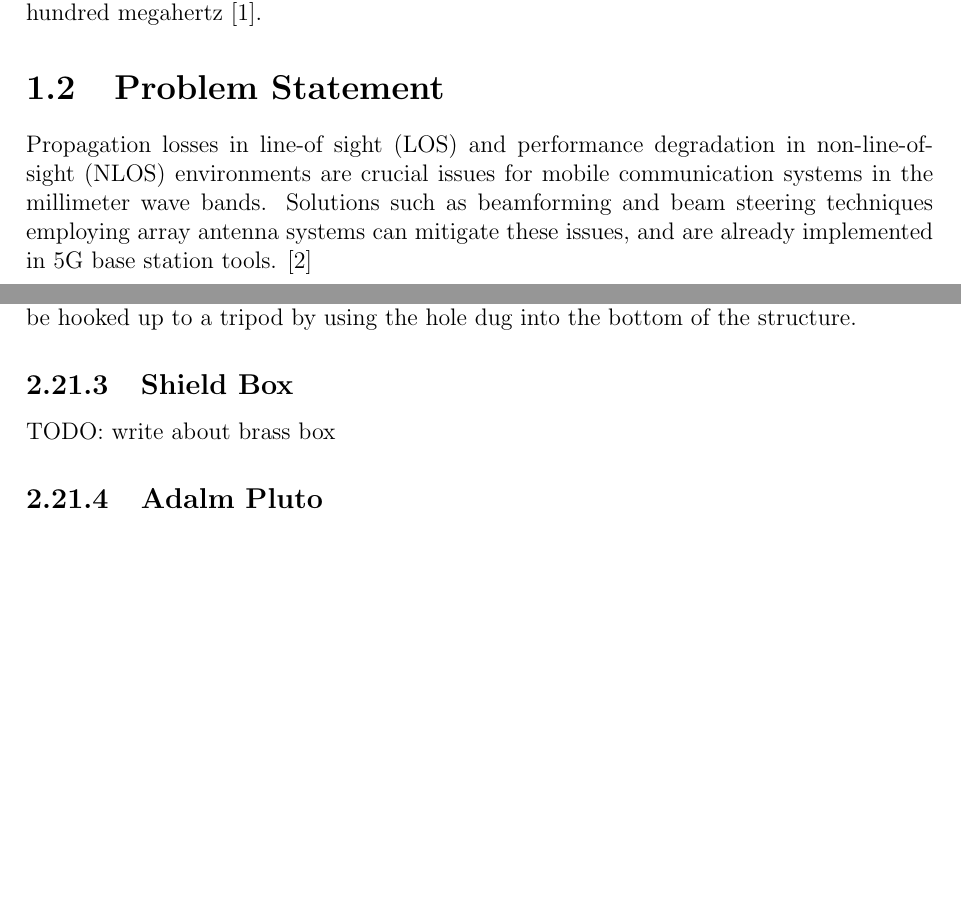
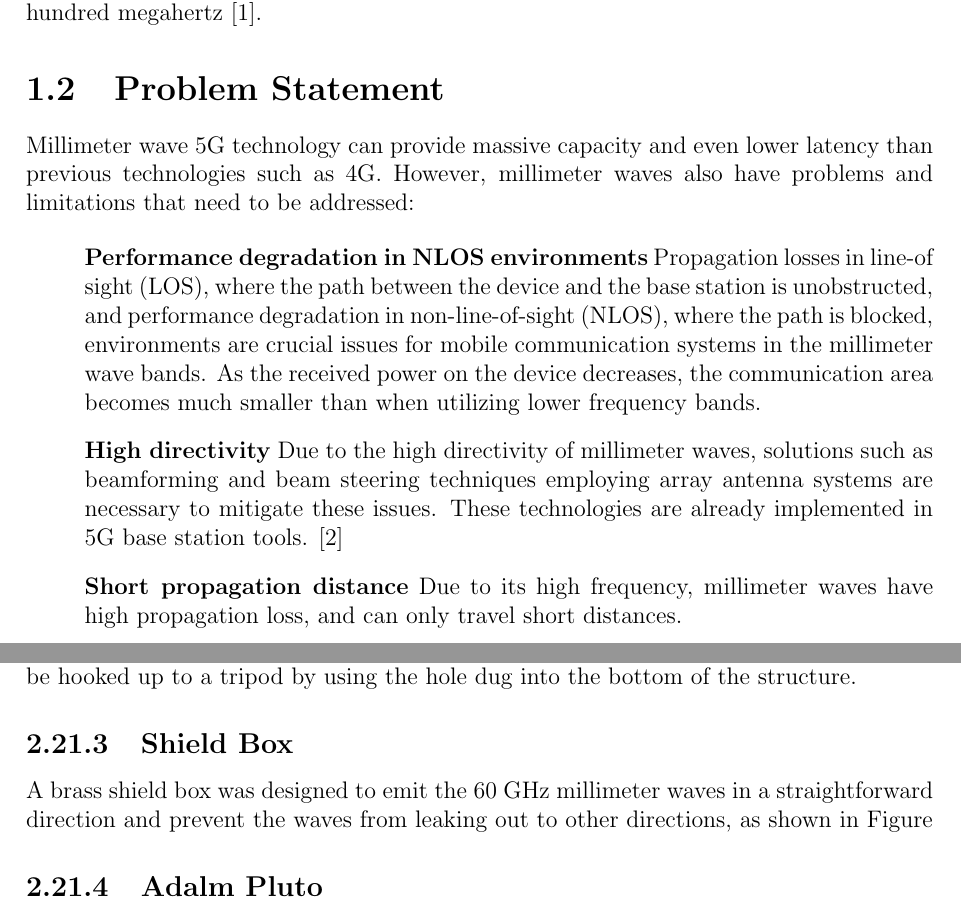
Before and after one commit to greenteabiscuit/lab-papers, a LaTeX thesis (english-ver/english-thesis.tex): two parts of pages 6 and 32 of 47 before the commit and two parts of pages 7 and 34 of 50 after it, joined at a grey line, cut so that both start at the same text, the shorter picture padded with empty space. Compiled offline with pdfLaTeX.

```diff
--- a/english-ver/english-thesis.tex
+++ b/english-ver/english-thesis.tex
@@ -74,15 +74,35 @@
 
 \section{Problem Statement}
 
-Propagation losses in line-of sight (LOS) and
-performance degradation in non-line-of-sight (NLOS)
-environments are crucial issues for mobile communication
-systems in the millimeter wave bands.
-Solutions such as beamforming and
-beam steering techniques employing array antenna systems
-can mitigate these issues, and are
-already implemented in 5G base station tools.
-\cite{https://doi.org/10.48550/arxiv.2001.05021}
+Millimeter wave 5G technology can provide massive capacity
+and even lower latency than previous technologies such as 4G.
+However, millimeter waves also have problems and limitations
+that need to be addressed:
+
+\begin{itemize}
+  \item[] \textbf{Performance degradation in NLOS environments}
+  Propagation losses in line-of sight (LOS),
+  where the path between the device and the base station is unobstructed,
+  and performance degradation in non-line-of-sight (NLOS),
+  where the path is blocked,
+  environments are crucial issues for mobile communication
+  systems in the millimeter wave bands.
+  As the received power on the device decreases,
+  the communication area becomes much smaller than when
+  utilizing lower frequency bands.
+  \item[] \textbf{High directivity}
+  Due to the high directivity of millimeter waves,
+  solutions such as beamforming and
+  beam steering techniques employing array antenna systems
+  are necessary to mitigate these issues.
+  These technologies are already implemented in 5G base station tools.
+  \cite{https://doi.org/10.48550/arxiv.2001.05021}
+  \item[] \textbf{Short propagation distance}
+  Due to its high frequency,
+  millimeter waves have high propagation loss,
+  and can only travel short distances.
+\end{itemize}
+
 
 
 \section{Thesis Statement}
@@ -1462,4 +1480,9 @@
 
 \subsection{Shield Box}
 
-TODO: write about brass box
+A brass shield box was designed to
+emit the 60 GHz millimeter waves
+in a straightforward direction and
+prevent the waves from leaking out
+to other directions,
+as shown in Figure
```
Also changed, not shown: english-ver/img/brass_box.jpg (added), english-ver/img/inside_brass_box.jpg (added), english-ver/english-thesis.tex (24 more changed lines).
